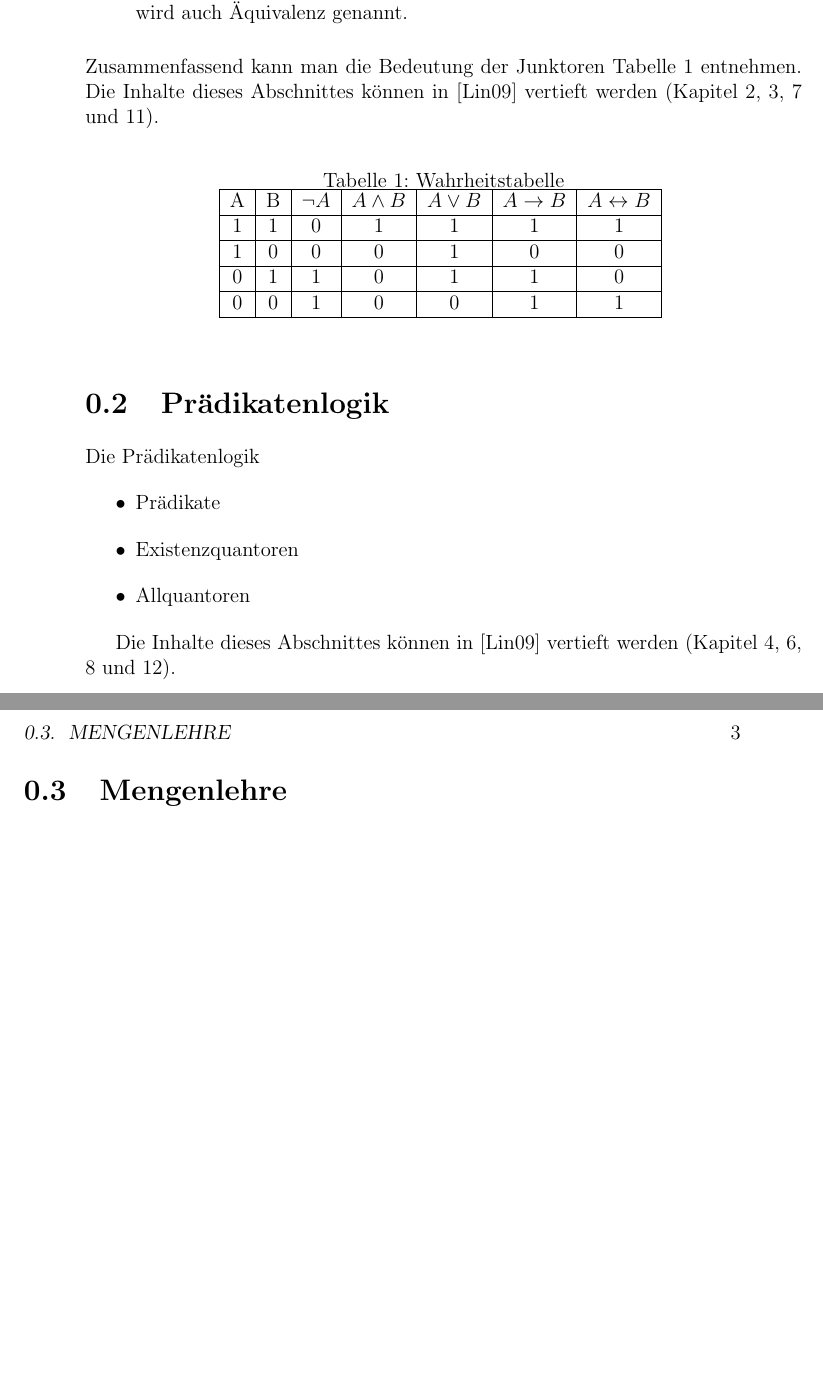
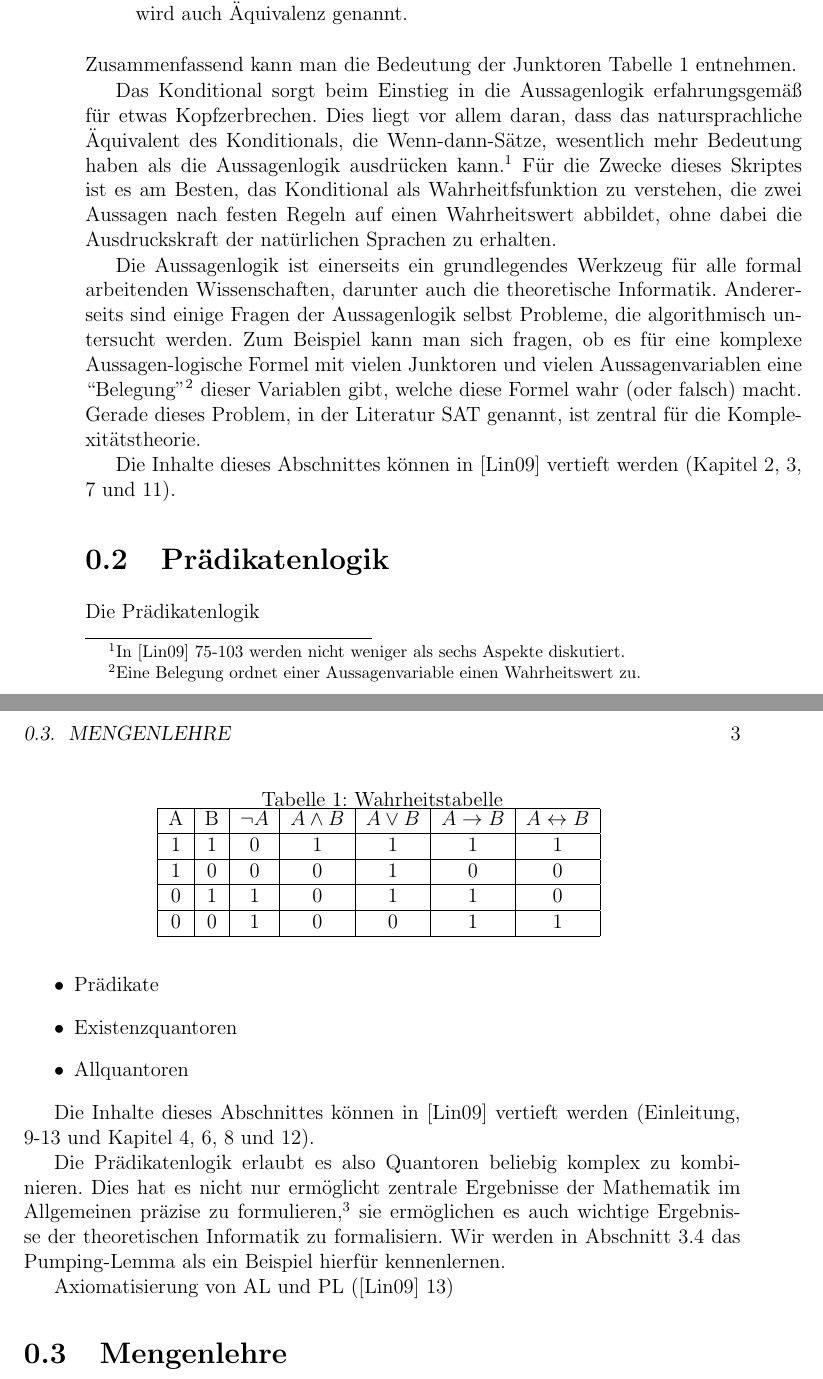
Before and after one commit to tgweber/tiscript, a LaTeX book (script.tex, which reads content/kap_00.tex): two parts of pages 6 and 7 of 44, joined at a grey line, cut so that both start at the same text, the shorter picture padded with empty space. Compiled offline with pdfLaTeX.

Commit message:
Link-Referenzen, Motivation für Abschnitte 1-4, Konditional, Referenzen auf später

```diff
--- a/content/kap_00.tex
+++ b/content/kap_00.tex
@@ -41,6 +42,32 @@ wir schreiben formal: $\neg A$. Wenn $A$ wahr ist, ist $\neg A$ falsch und umgek
             Das Bikonditional wird auch Äquivalenz genannt.
 \end{itemize}
 Zusammenfassend kann man die Bedeutung der Junktoren \autoref{tab:al} entnehmen.
+
+Das Konditional sorgt beim Einstieg in die Aussagenlogik erfahrungsgemäß für etwas Kopfzerbrechen.
+Dies liegt vor allem daran,
+dass das natursprachliche Äquivalent des Konditionals, die Wenn-dann-Sätze,
+wesentlich mehr Bedeutung haben als die Aussagenlogik ausdrücken kann.\footnote{
+    In \cite{link} 75-103 werden nicht weniger als sechs Aspekte diskutiert.
+}
+Für die Zwecke dieses Skriptes ist es am Besten,
+das Konditional als Wahrheitfsfunktion zu verstehen,
+die zwei Aussagen nach festen Regeln auf einen Wahrheitswert abbildet,
+ohne dabei die Ausdruckskraft der natürlichen Sprachen zu erhalten.
+
+Die Aussagenlogik ist
+einerseits ein grundlegendes Werkzeug für alle formal arbeitenden Wissenschaften,
+darunter auch die theoretische Informatik.
+Andererseits sind einige Fragen der Aussagenlogik selbst Probleme,
+die algorithmisch untersucht werden.
+Zum Beispiel kann man sich fragen,
+ob es für eine komplexe Aussagen-logische Formel mit vielen Junktoren und vielen Aussagenvariablen
+eine ``Belegung''\footnote{
+    Eine Belegung ordnet einer Aussagenvariable einen Wahrheitswert zu.
+} dieser Variablen gibt,
+welche diese Formel wahr (oder falsch) macht.
+Gerade dieses Problem, in der Literatur SAT genannt,
+ist zentral für die Komplexitätstheorie.
+
 Die Inhalte dieses Abschnittes können in \cite{link} vertieft werden (Kapitel 2, 3, 7 und 11).
 
 \begin{table}[ht]
@@ -108,7 +135,18 @@ Die Prädikatenlogik
         \item Allquantoren
 \end{itemize}
 
-Die Inhalte dieses Abschnittes können in \cite{link} vertieft werden (Kapitel 4, 6, 8 und 12).
+Die Inhalte dieses Abschnittes können in \cite{link} vertieft werden
+(Einleitung, 9-13 und Kapitel 4, 6, 8 und 12).
+
+Die Prädikatenlogik erlaubt es also Quantoren beliebig komplex zu kombinieren.
+Dies hat es nicht nur ermöglicht zentrale Ergebnisse der Mathematik im Allgemeinen
+präzise zu formulieren,\footnote{
+    Ein Beispiel ist der Konvergenzbegriff, siehe \cite{link}, 10
+}
+sie ermöglichen es auch wichtige Ergebnisse der theoretischen Informatik zu formalisiern.
+Wir werden in \autoref{pumping} das Pumping-Lemma als ein Beispiel hierfür kennenlernen.
+
+Axiomatisierung von AL und PL (\cite{link} 13)
 
 \section{Mengenlehre}\label{mengenlehre}
 In diesem Abschnitt werden die folgenden Inhalte erläutert:
```
Also changed, not shown: content/kap_01.tex (+2 -2 lines), content/kap_03.tex (+1 -1 lines), content/kap_05.tex (+1 -1 lines), content/kap_00.tex (36 more changed lines).
